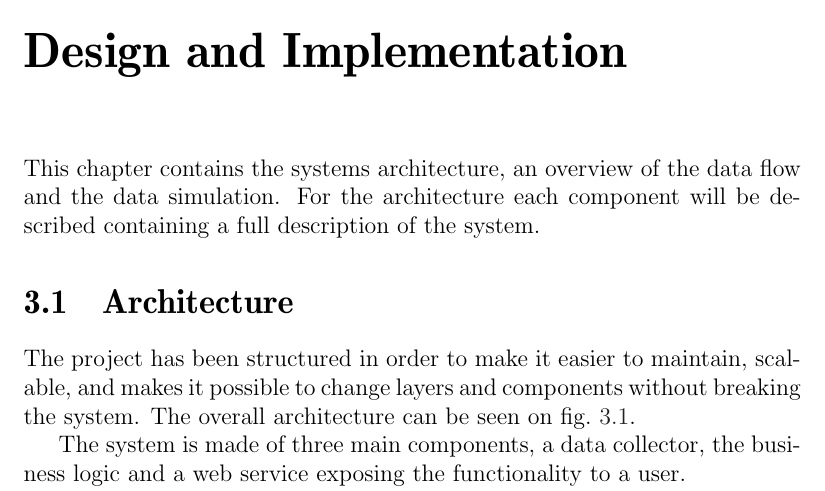
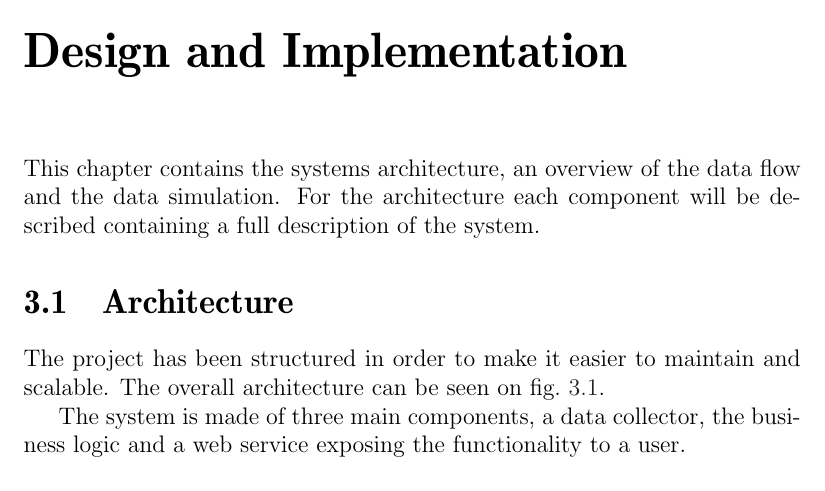
Before and after one commit to sw701e14/report, a LaTeX thesis (main.tex, which reads content/architecture.tex): part of page 30 of 47, cut so that both start at the same text. Compiled offline with pdfLaTeX; a LaTeX package or settings file that is missing is left out.

```diff
--- a/content/architecture.tex
+++ b/content/architecture.tex
@@ -1,6 +1,6 @@
 \section{Architecture}
 
-The project has been structured in order to make it easier to maintain, scalable, and makes it possible to change  layers and components without breaking the system.
+The project has been structured in order to make it easier to maintain and scalable.
 The overall architecture can be seen on \cref{arch}.
 
 \begin{figure}[h]
```
Also changed, not shown: content/architecture.tex (1 more changed lines).
